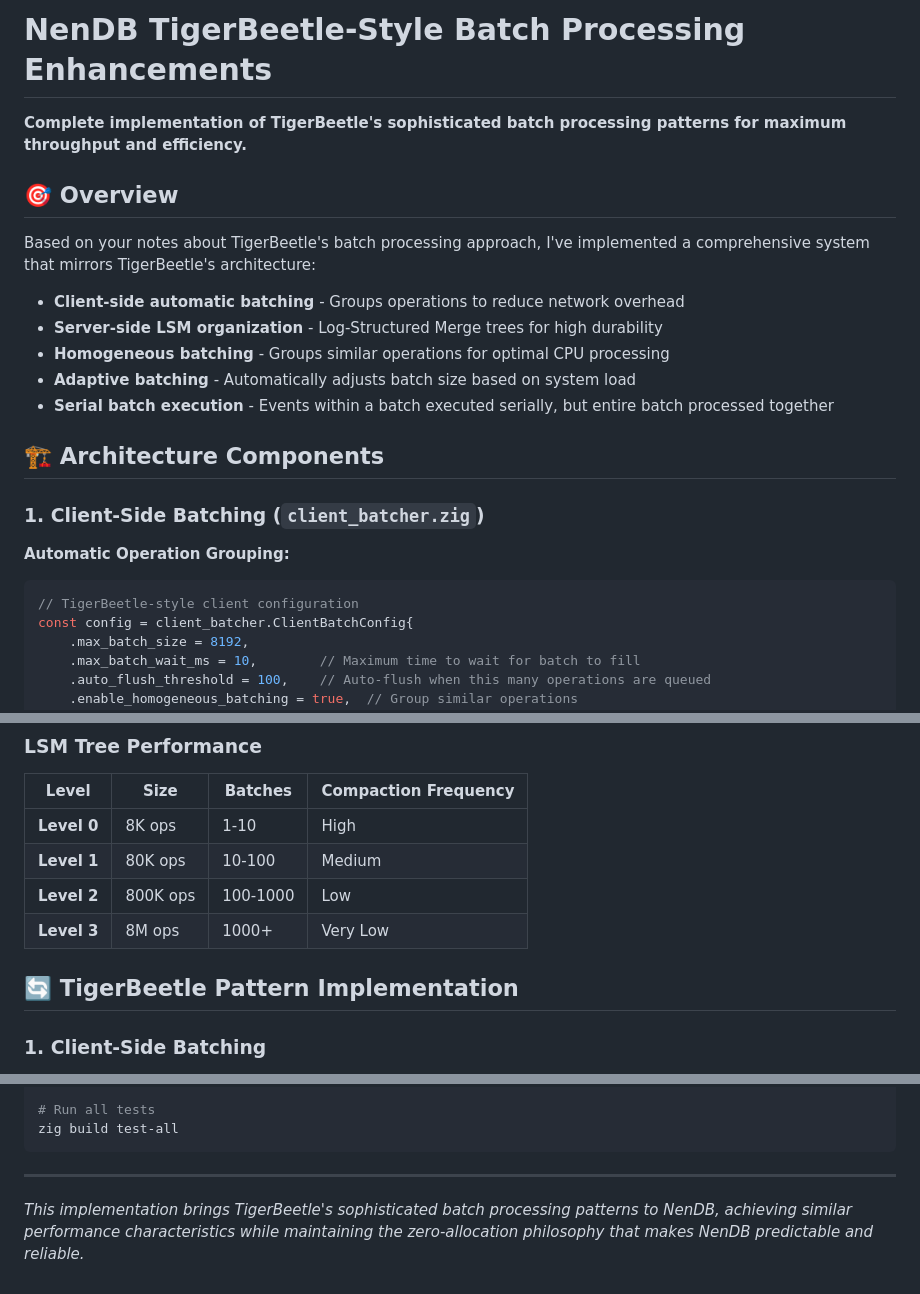
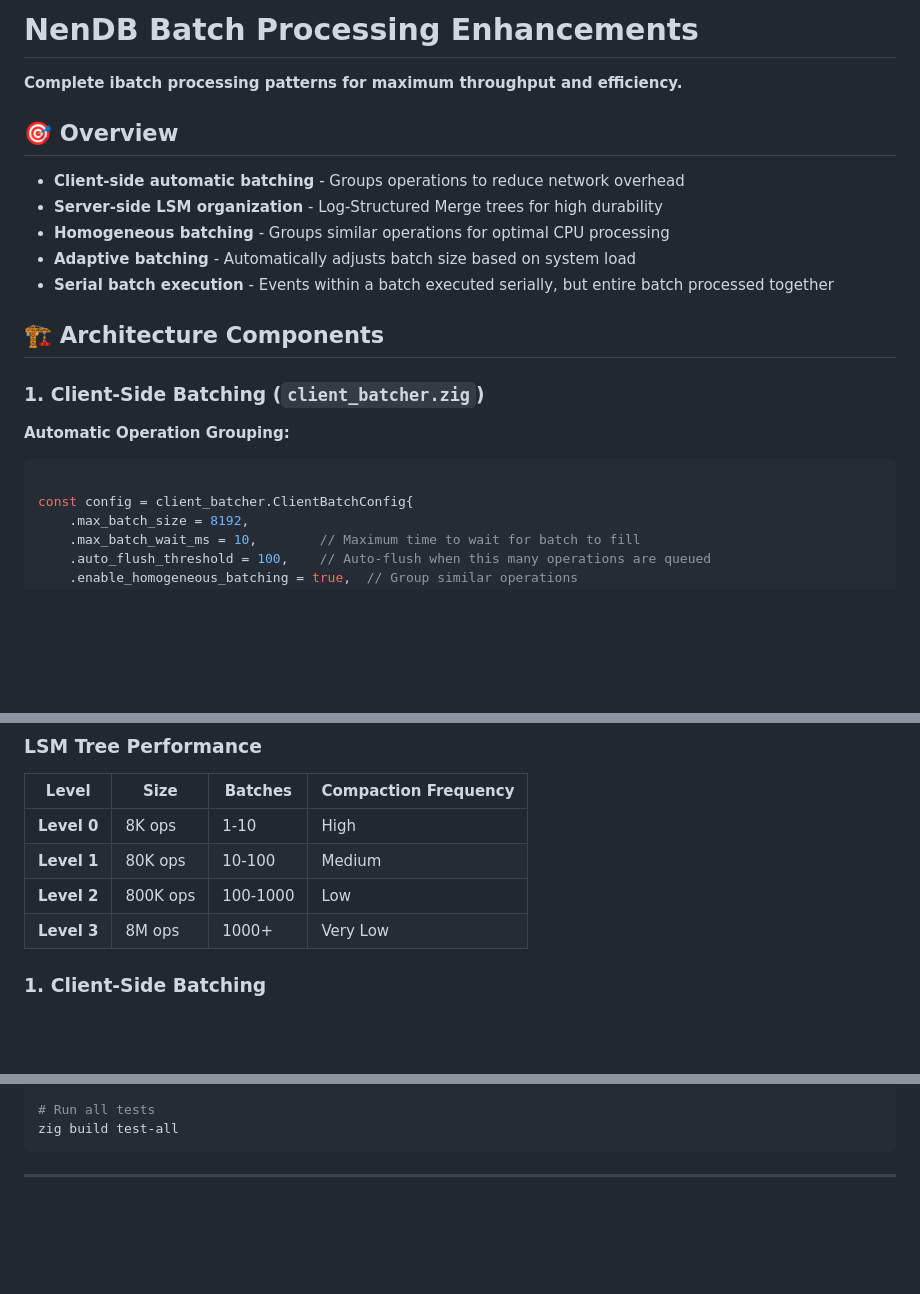
Before and after one commit to Nen-Co/nen-db, a Markdown page: BATCH_ENHANCEMENTS.md, 3 parts joined by grey strips. Drawn GitHub-style; blank space fills up the shorter version.

Commit message:
update batch docs

````diff
--- a/TIGERBEETLE_BATCH_ENHANCEMENTS.md
+++ b/BATCH_ENHANCEMENTS.md
@@ -1,10 +1,9 @@
-# NenDB TigerBeetle-Style Batch Processing Enhancements
+# NenDB  Batch Processing Enhancements
 
-**Complete implementation of TigerBeetle's sophisticated batch processing patterns for maximum throughput and efficiency.**
+**Complete ibatch processing patterns for maximum throughput and efficiency.**
 
 ## 🎯 **Overview**
 
-Based on your notes about TigerBeetle's batch processing approach, I've implemented a comprehensive system that mirrors TigerBeetle's architecture:
 
 - **Client-side automatic batching** - Groups operations to reduce network overhead
 - **Server-side LSM organization** - Log-Structured Merge trees for high durability
@@ -18,7 +17,7 @@ Based on your notes about TigerBeetle's batch processing approach, I've implemen
 
 **Automatic Operation Grouping:**
 ```zig
-// TigerBeetle-style client configuration
+
 const config = client_batcher.ClientBatchConfig{
     .max_batch_size = 8192,
     .max_batch_wait_ms = 10,        // Maximum time to wait for batch to fill
@@ -212,7 +211,7 @@ for (load_scenarios) |scenario| {
 | **Level 2** | 800K ops | 100-1000 | Low |
 | **Level 3** | 8M ops | 1000+ | Very Low |
 
-## 🔄 **TigerBeetle Pattern Implementation**
+
 
 ### **1. Client-Side Batching**
 ✅ **Automatic operation grouping** - Operations automatically batched
@@ -305,5 +304,3 @@ zig build test-all
 ```
 
 ---
-
-*This implementation brings TigerBeetle's sophisticated batch processing patterns to NenDB, achieving similar performance characteristics while maintaining the zero-allocation philosophy that makes NenDB predictable and reliable.*
````
